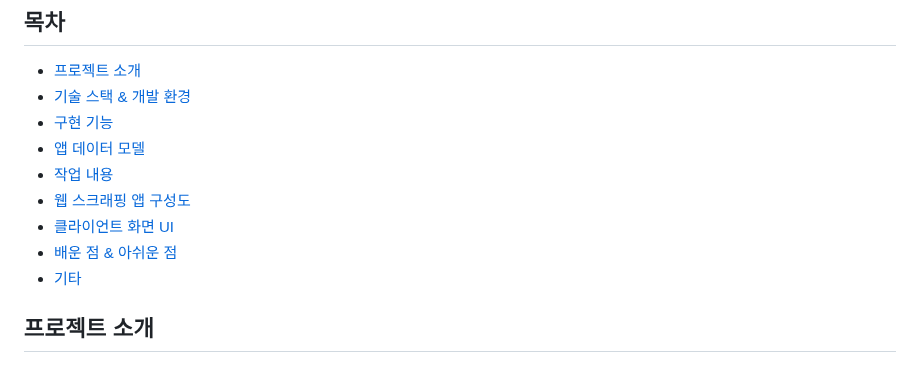
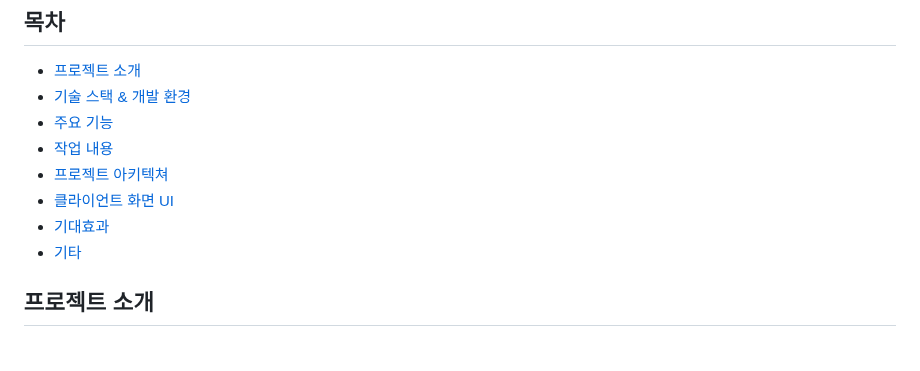
Before and after one commit to choiwanmin/OMC_project_review, a Markdown page: README.md, the part around one of its changes. Rendered like a GitHub page.

```diff
--- a/README.md
+++ b/README.md
@@ -4,12 +4,11 @@
 ## 목차
 * [프로젝트 소개](#프로젝트-소개)
 * [기술 스택 & 개발 환경](#기술-스택--개발-환경)
-* [구현 기능](#구현-기능)
-* [앱 데이터 모델](#앱-데이터-모델)
+* [주요 기능](#주요-기능)
 * [작업 내용](#작업-내용)
-* [웹 스크래핑 앱 구성도](#웹-스크래핑-앱-구성도)
+* [프로젝트 아키텍쳐](#프로젝트-아키텍쳐)
 * [클라이언트 화면 UI](#클라이언트-화면-UI)
-* [배운 점 & 아쉬운 점](#배운-점--아쉬운-점)
+* [기대효과](#기대효과)
 * [기타](#기타)
 
 ## 프로젝트 소개
```
Also changed, not shown: other parts of README.md (+6 -6 lines).
